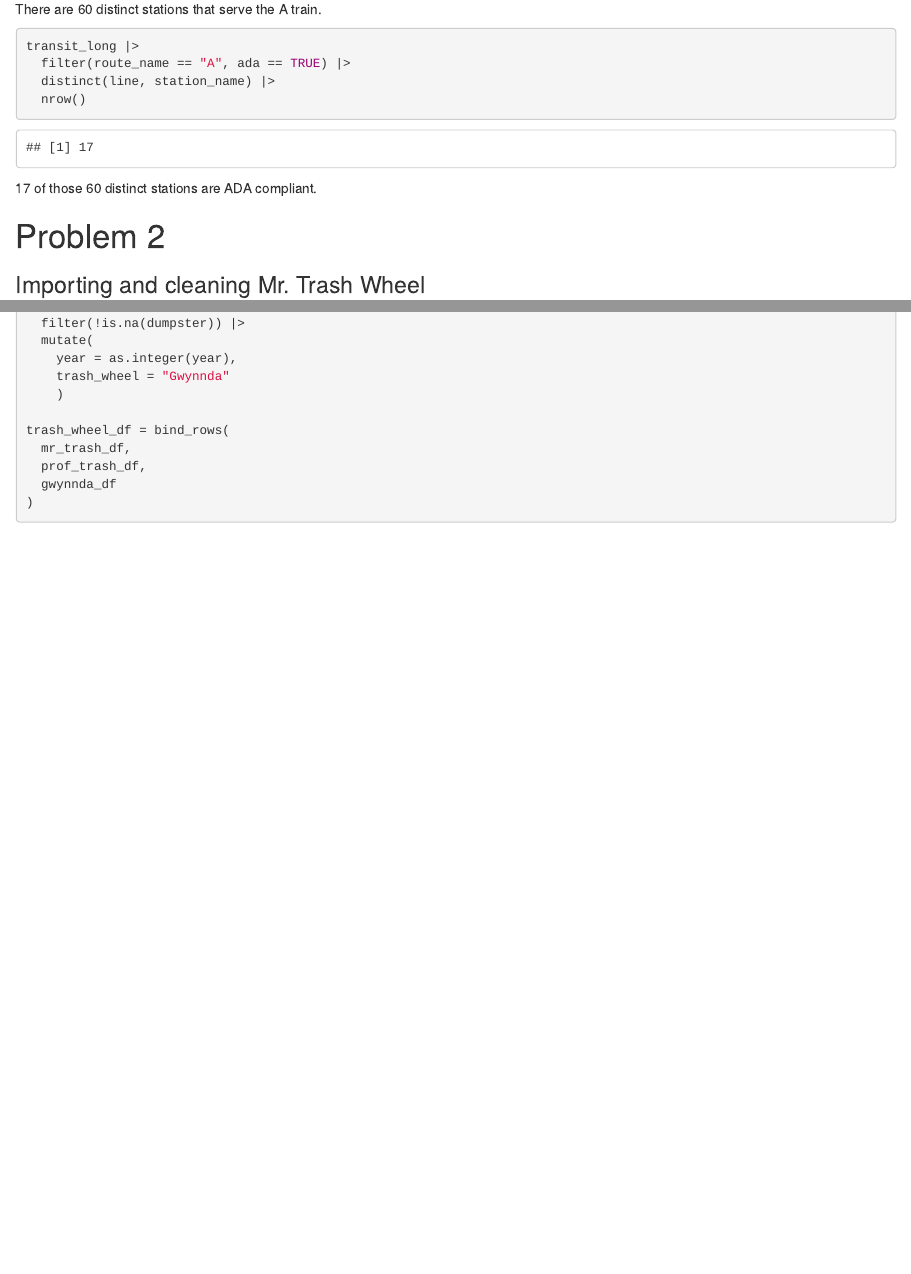
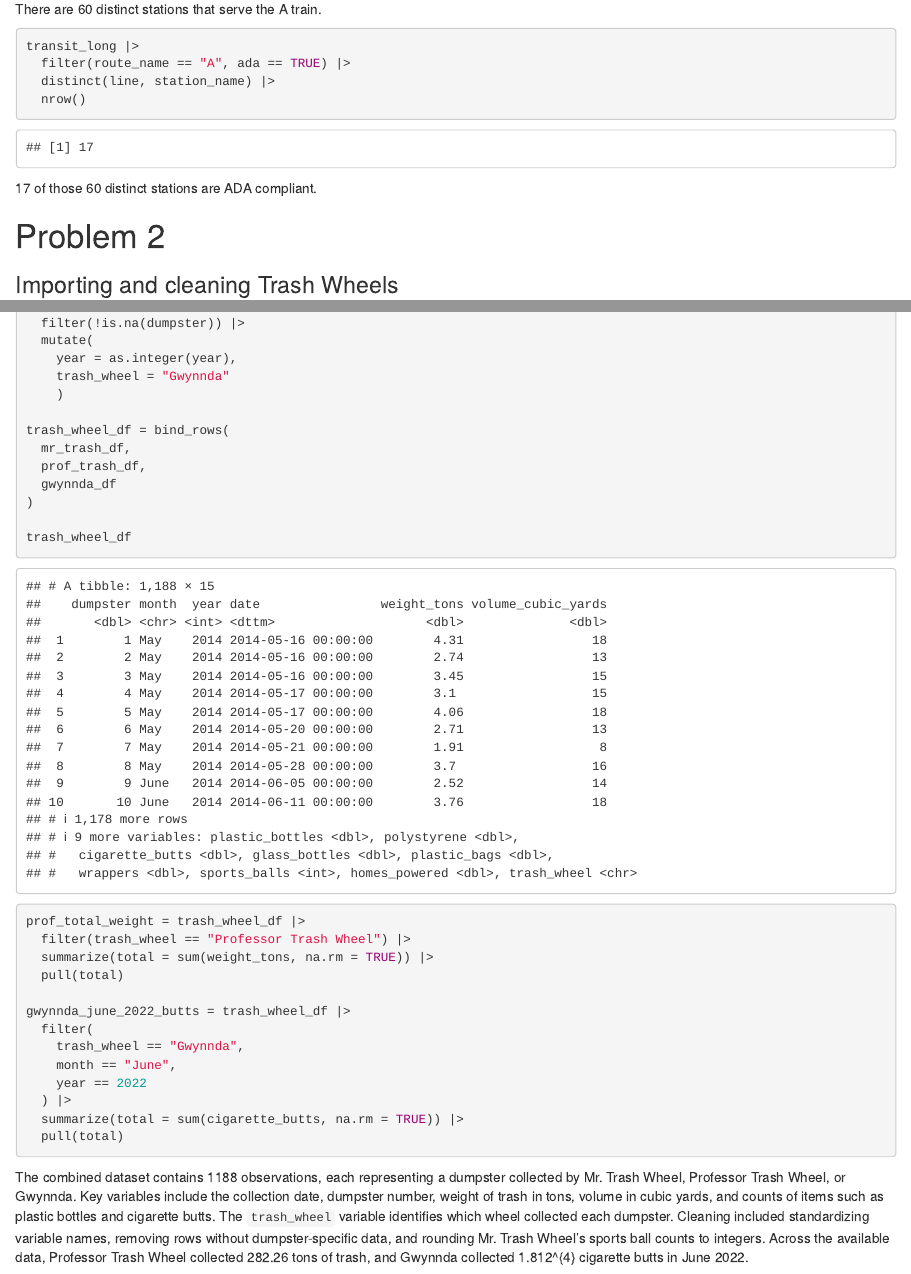
Before and after one commit to lm3717/p8105_hw2_lm3717, an R Markdown document (p8105_hw2_lm3717.Rmd): the page in a window 1100 px wide, from 2100 px down, and a second part further down, joined at a grey line. Rendered offline with R 4.5, knitr and Pandoc, with nearby package versions; column names are cleaned by a stand-in for the janitor package.

Commit message:
Final Problem 2- calculated prof wheel total weight and gwynnda total cigarette butss for June 2022. Inline R paragraph included.

````diff
--- a/p8105_hw2_lm3717.Rmd
+++ b/p8105_hw2_lm3717.Rmd
@@ -95,7 +95,7 @@ transit_long |>
 
 # Problem 2
 
-### Importing and cleaning Mr. Trash Wheel
+### Importing and cleaning Trash Wheels
 
 ```{r}
 library(readxl)
@@ -140,4 +140,22 @@ trash_wheel_df = bind_rows(
   prof_trash_df,
   gwynnda_df
 )
+
+trash_wheel_df
+
+prof_total_weight = trash_wheel_df |>
+  filter(trash_wheel == "Professor Trash Wheel") |>
+  summarize(total = sum(weight_tons, na.rm = TRUE)) |>
+  pull(total)
+
+gwynnda_june_2022_butts = trash_wheel_df |>
+  filter(
+    trash_wheel == "Gwynnda",
+    month == "June",
+    year == 2022
+  ) |>
+  summarize(total = sum(cigarette_butts, na.rm = TRUE)) |>
+  pull(total)
 ```
+
+The combined dataset contains `r nrow(trash_wheel_df)` observations, each representing a dumpster collected by Mr. Trash Wheel, Professor Trash Wheel, or Gwynnda. Key variables include the collection date, dumpster number, weight of trash in tons, volume in cubic yards, and counts of items such as plastic bottles and cigarette butts. The `trash_wheel` variable identifies which wheel collected each dumpster. Cleaning included standardizing variable names, removing rows without dumpster-specific data, and rounding Mr. Trash Wheel’s sports ball counts to integers. Across the available data, Professor Trash Wheel collected `r round(prof_total_weight, 2)` tons of trash, and Gwynnda collected `r gwynnda_june_2022_butts` cigarette butts in June 2022.
````
Also changed, not shown: p8105_hw2_lm3717.html.
